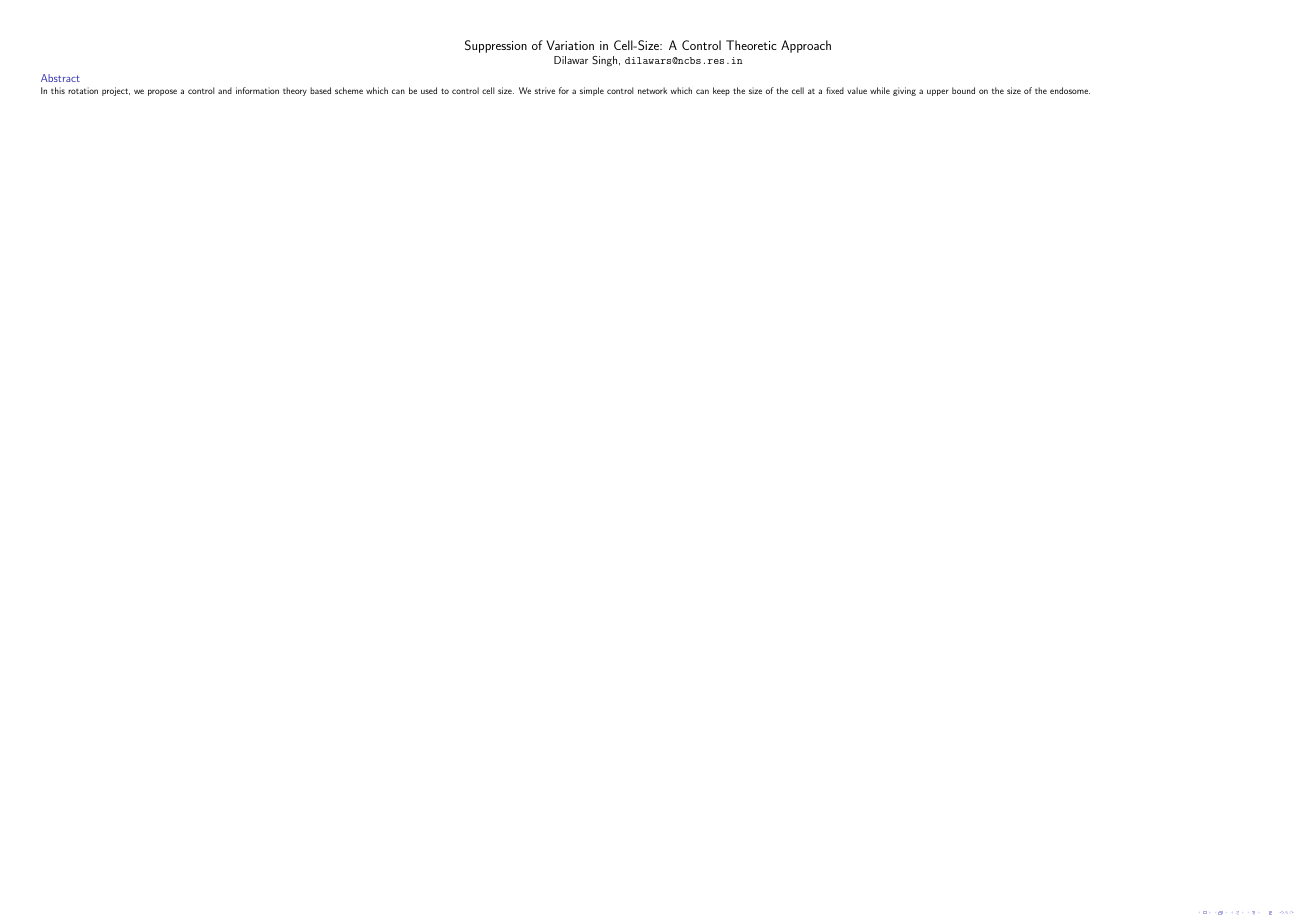
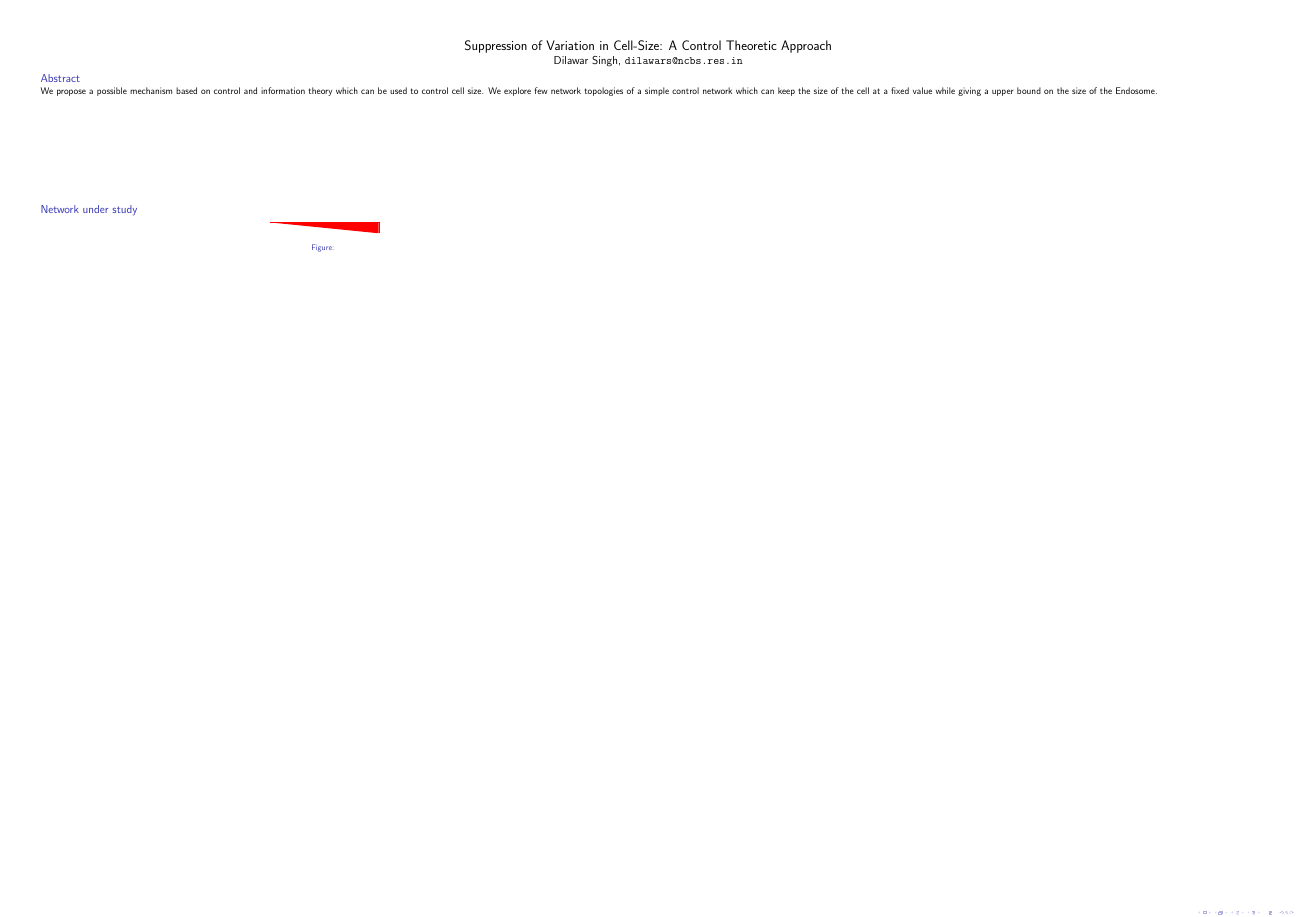
Before and after one commit to dilawar/FeedbackSimulator, a LaTeX poster (docs/Poster/poster.tex): the whole page. Compiled offline with pdfLaTeX.

Commit message:
Added arrow.

```diff
--- a/docs/Poster/poster.tex
+++ b/docs/Poster/poster.tex
@@ -1,6 +1,8 @@
 \documentclass{beamer}
+\usepackage{tikz}
 \usepackage[orientation=landscape,size=a2,scale=1]{beamerposter}
 \usepackage[absolute,overlay]{textpos}
+\usetikzlibrary{arrows}
 \begin{document}
 
 \begin{textblock}{15}(0.5, 0.5)
@@ -11,10 +13,41 @@
     \end{block}
     \begin{block}{Abstract}
 
-        In this rotation project, we propose a control and information theory
-        based scheme which can be used to control cell size. We strive for a
-        simple control network which can keep the size of the cell at a fixed
-        value while giving a upper bound on the size of the endosome.
+        We propose a  possible mechanism based on control and information theory
+        which can be used to control cell size. We explore few network
+        topologies of a simple control network which can keep the size of the
+        cell at a fixed value while giving a upper bound on the size of the
+        Endosome.
+
+\end{block}
+\end{textblock}
+
+\begin{textblock}{7}(0.5,3.5)
+
+    \begin{block}{Network under study}
+
+        \begin{figure}
+        \begin{center}
+        \begin{tikzpicture}[scale=1]
+
+            %% Here is the macro which draws the gene regulatory arrow.
+            %% args: starting point, width, height, fillcolor
+            \newcommand\arrow[4]
+            {
+                \draw[color=#4,fill] #1  -- ++(0,0.5) -- ++(-5,0);
+            };
+
+            \begin{scope}
+                \arrow{(0,0)}{}{}{red};
+            \end{scope}
+
+
+        \end{tikzpicture}
+        \end{center}
+        \caption{}
+        \label{fig:}
+        \end{figure}
+
 
     \end{block}
 
```
